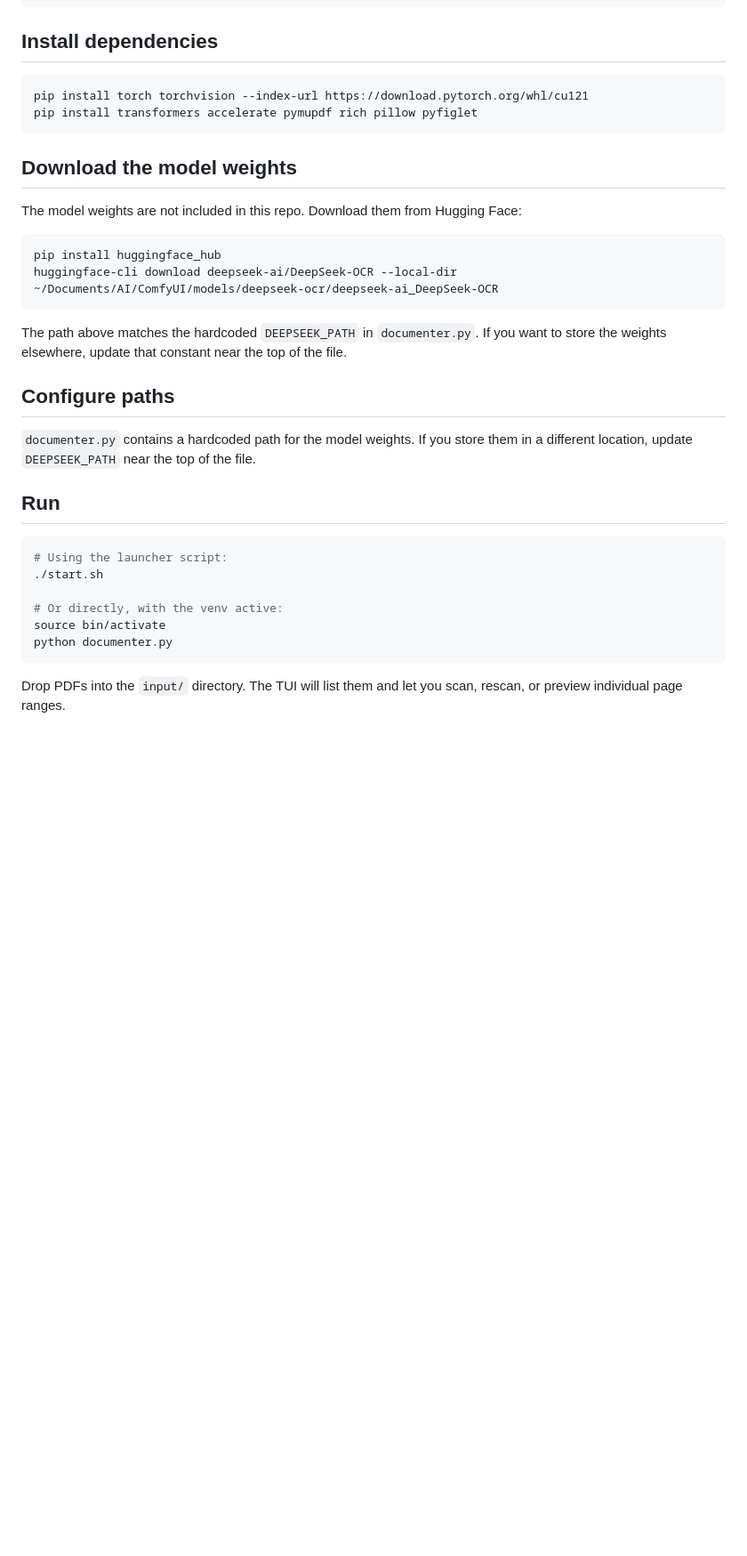
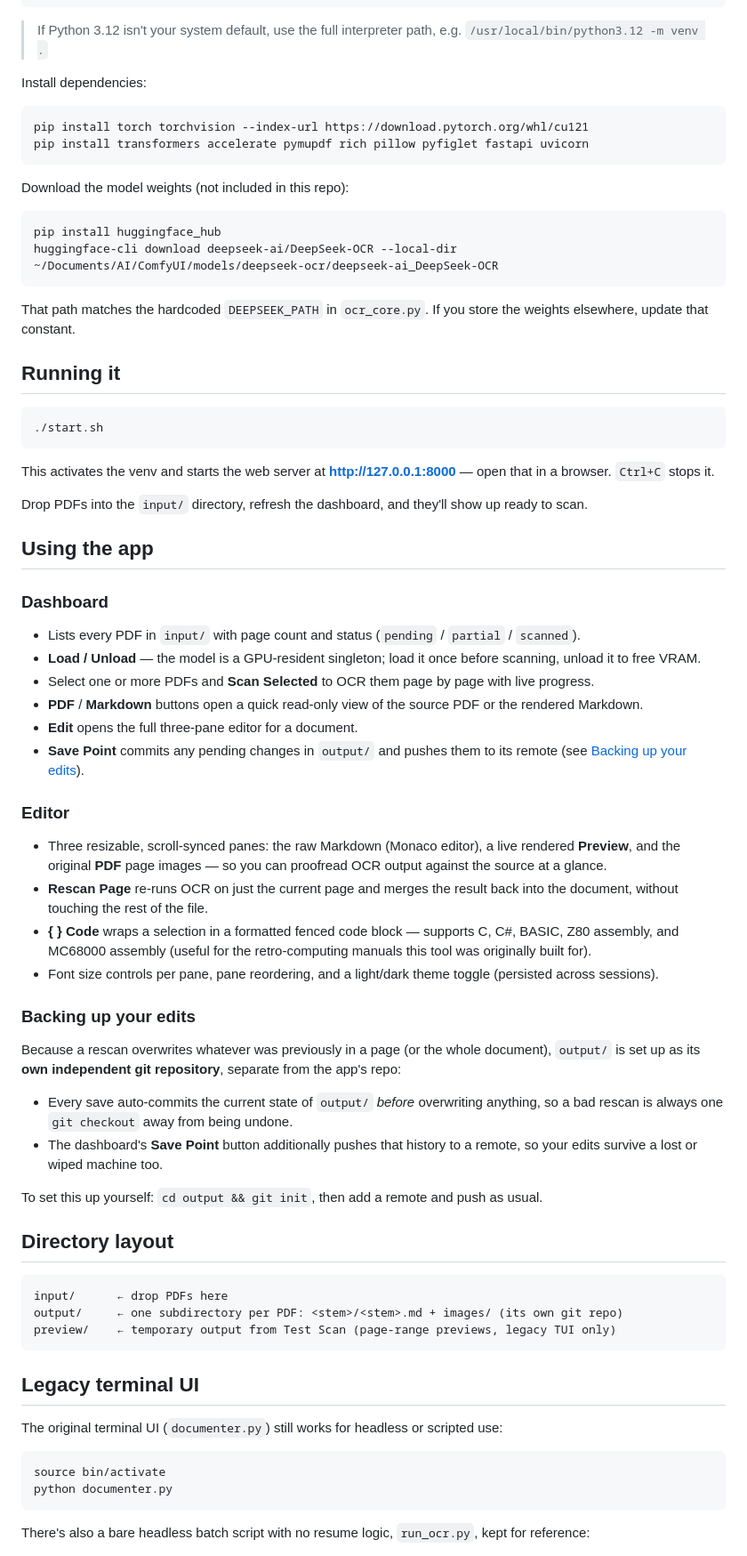
Before and after one commit to davidblackuk/documentor, a Markdown page: README.md, the part around one of its changes. Shown at 89% size. GitHub-like rendering; blank space fills up the shorter version.

Commit message:
Rewrite README for the web app, add dashboard/editor screenshots
The README still described the old terminal UI as the primary interface.
Documents the FastAPI web app instead: installation, dashboard and editor
functionality, the output/ backup workflow, and demotes documenter.py/
run_ocr.py to legacy/headless use.

````diff
--- a/README.md
+++ b/README.md
@@ -31,38 +37,77 @@ Activate it:
 source bin/activate
 ```
 
-## Install dependencies
+> If Python 3.12 isn't your system default, use the full interpreter path, e.g. `/usr/local/bin/python3.12 -m venv .`
+
+Install dependencies:
 
 ```bash
 pip install torch torchvision --index-url https://download.pytorch.org/whl/cu121
-pip install transformers accelerate pymupdf rich pillow pyfiglet
+pip install transformers accelerate pymupdf rich pillow pyfiglet fastapi uvicorn
 ```
 
-## Download the model weights
-
-The model weights are not included in this repo. Download them from Hugging Face:
+Download the model weights (not included in this repo):
 
 ```bash
 pip install huggingface_hub
 huggingface-cli download deepseek-ai/DeepSeek-OCR --local-dir ~/Documents/AI/ComfyUI/models/deepseek-ocr/deepseek-ai_DeepSeek-OCR
 ```
 
-The path above matches the hardcoded `DEEPSEEK_PATH` in `documenter.py`. If you want to store the weights elsewhere, update that constant near the top of the file.
+That path matches the hardcoded `DEEPSEEK_PATH` in `ocr_core.py`. If you store the weights elsewhere, update that constant.
 
-## Configure paths
-
-`documenter.py` contains a hardcoded path for the model weights. If you store them in a different location, update `DEEPSEEK_PATH` near the top of the file.
-
-## Run
+## Running it
 
 ```bash
-# Using the launcher script:
 ./start.sh
+```
 
-# Or directly, with the venv active:
+This activates the venv and starts the web server at **http://127.0.0.1:8000** — open that in a browser. `Ctrl+C` stops it.
+
+Drop PDFs into the `input/` directory, refresh the dashboard, and they'll show up ready to scan.
+
+## Using the app
+
+### Dashboard
+
+- Lists every PDF in `input/` with page count and status (`pending` / `partial` / `scanned`).
+- **Load / Unload** — the model is a GPU-resident singleton; load it once before scanning, unload it to free VRAM.
+- Select one or more PDFs and **Scan Selected** to OCR them page by page with live progress.
+- **PDF** / **Markdown** buttons open a quick read-only view of the source PDF or the rendered Markdown.
+- **Edit** opens the full three-pane editor for a document.
+- **Save Point** commits any pending changes in `output/` and pushes them to its remote (see [Backing up your edits](#backing-up-your-edits)).
+
+### Editor
+
+- Three resizable, scroll-synced panes: the raw Markdown (Monaco editor), a live rendered **Preview**, and the original **PDF** page images — so you can proofread OCR output against the source at a glance.
+- **Rescan Page** re-runs OCR on just the current page and merges the result back into the document, without touching the rest of the file.
+- **{ } Code** wraps a selection in a formatted fenced code block — supports C, C#, BASIC, Z80 assembly, and MC68000 assembly (useful for the retro-computing manuals this tool was originally built for).
+- Font size controls per pane, pane reordering, and a light/dark theme toggle (persisted across sessions).
+
+### Backing up your edits
+
+Because a rescan overwrites whatever was previously in a page (or the whole document), `output/` is set up as its **own independent git repository**, separate from the app's repo:
+
+- Every save auto-commits the current state of `output/` *before* overwriting anything, so a bad rescan is always one `git checkout` away from being undone.
+- The dashboard's **Save Point** button additionally pushes that history to a remote, so your edits survive a lost or wiped machine too.
+
+To set this up yourself: `cd output && git init`, then add a remote and push as usual.
+
+## Directory layout
+
+```
+input/      ← drop PDFs here
+output/     ← one subdirectory per PDF: <stem>/<stem>.md + images/ (its own git repo)
+preview/    ← temporary output from Test Scan (page-range previews, legacy TUI only)
+```
+
+## Legacy terminal UI
+
+The original terminal UI (`documenter.py`) still works for headless or scripted use:
+
+```bash
 source bin/activate
 python documenter.py
 ```
 
-Drop PDFs into the `input/` directory. The TUI will list them and let you scan, rescan, or preview individual page ranges.
+There's also a bare headless batch script with no resume logic, `run_ocr.py`, kept for reference:
 
````
Also changed, not shown: other parts of README.md (+26 -12 lines), docs/screenshots/dashboard.png (added), docs/screenshots/editor.png (added).
